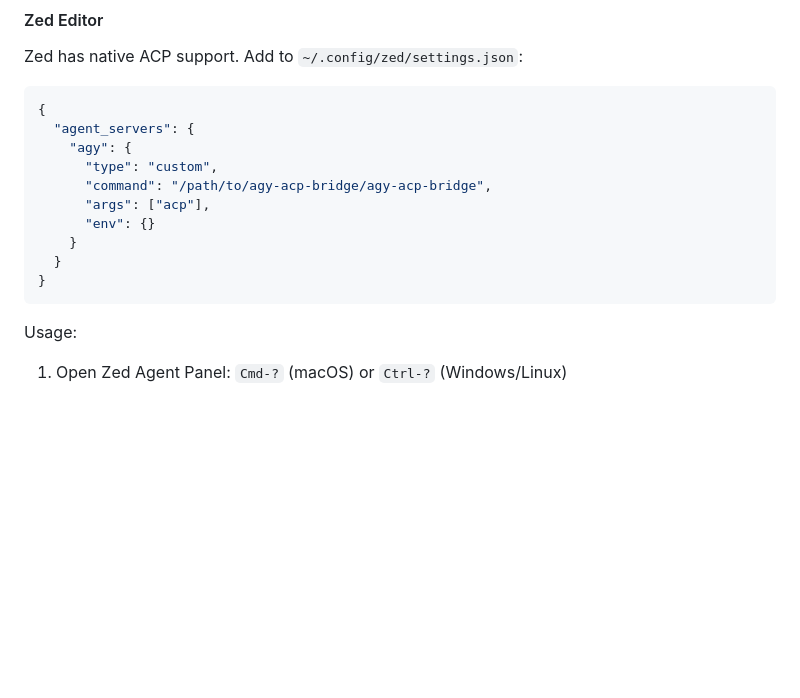
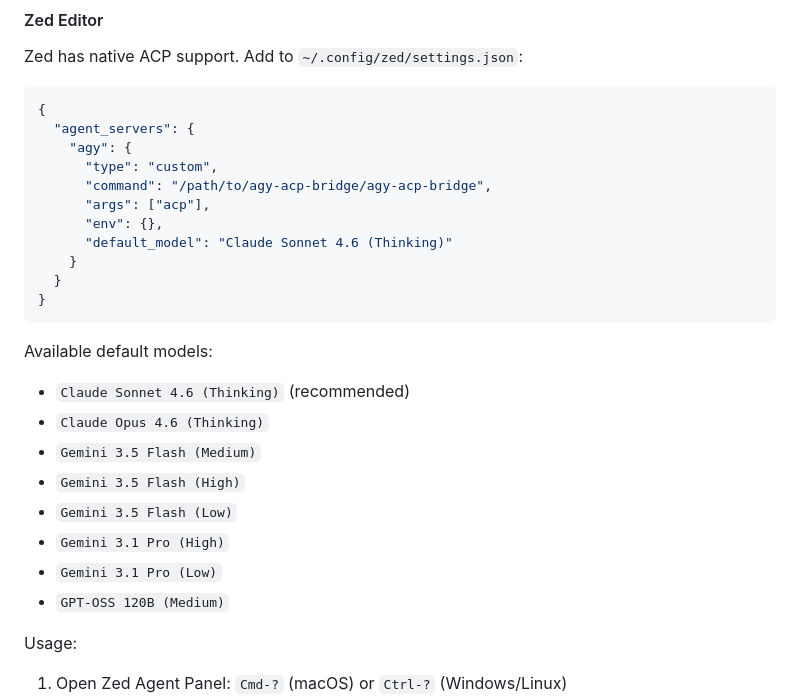
Before and after one commit to javimosch/agy-acp-bridge, a Markdown page: README.md, the part around the change. Rendered like a GitHub page; blank space fills up the shorter version.

Commit message:
docs: add default model to Zed configuration
- Set default_model to "Claude Sonnet 4.6 (Thinking)" in Zed config docs
- Chosen based on smoke test performance (6.7s average response time)
- Add list of all available default models to README
- Update AGENTS.md with default model memory
- Store configuration update in mem system

Model choice rationale:
- Good balance of speed and quality
- Reliable performance in tests
- Thinking mode for complex reasoning
- Well-suited for coding tasks

Users can change default_model in ~/.config/zed/settings.json
to any of the 8 available agy models.

Generated with [Devin](https://cli.devin.ai/docs)

Co-Authored-By: Devin <158243242+devin-ai-integration[bot]@users.noreply.github.com>

````diff
--- a/README.md
+++ b/README.md
@@ -170,11 +170,22 @@ Zed has native ACP support. Add to `~/.config/zed/settings.json`:
       "type": "custom",
       "command": "/path/to/agy-acp-bridge/agy-acp-bridge",
       "args": ["acp"],
-      "env": {}
+      "env": {},
+      "default_model": "Claude Sonnet 4.6 (Thinking)"
     }
   }
 }
 ```
+
+Available default models:
+- `Claude Sonnet 4.6 (Thinking)` (recommended)
+- `Claude Opus 4.6 (Thinking)`
+- `Gemini 3.5 Flash (Medium)`
+- `Gemini 3.5 Flash (High)`
+- `Gemini 3.5 Flash (Low)`
+- `Gemini 3.1 Pro (High)`
+- `Gemini 3.1 Pro (Low)`
+- `GPT-OSS 120B (Medium)`
 
 Usage:
 1. Open Zed Agent Panel: `Cmd-?` (macOS) or `Ctrl-?` (Windows/Linux)
````
Also changed, not shown: AGENTS.md (+6 -1 lines).
